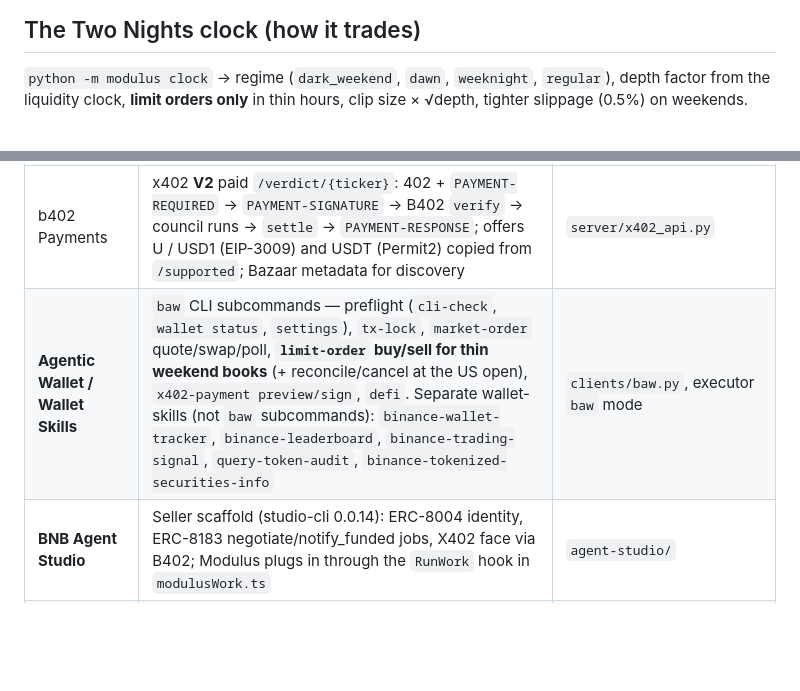
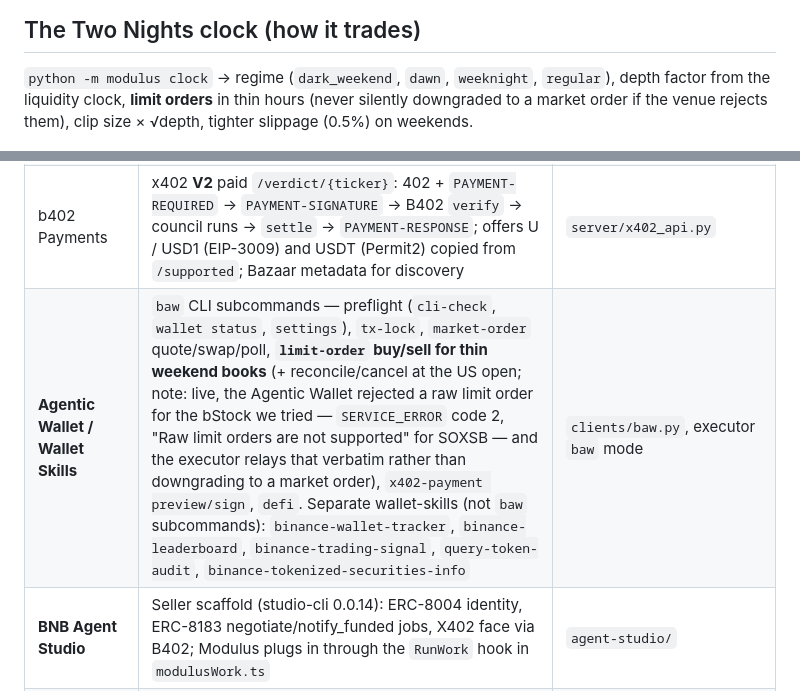
Before and after one commit to Agozie180/Modulus, a Markdown page: README.md, 2 parts joined by grey strips. Rendered like a GitHub page; blank space fills up the shorter version.

Commit message:
docs: note live limit-order rejection; keep the no-silent-downgrade claim
README listed limit-order buy/sell as a working weekend feature. Live, the
Agentic Wallet returned SERVICE_ERROR code 2 'Raw limit orders are not
supported' for SOXSB (docs/LIVE_TRADE.md). The executor's limit path raises
BawError on rejection, which execute() relays verbatim as FAILED and never
turns into a market swap (test_baw_weekend_policy_places_limit_order_not_market,
test_baw_missing_never_falls_back_to_paper), so the Safety-by-design claim holds
-- but the feature line now states the live limitation.

```diff
--- a/README.md
+++ b/README.md
@@ -57,7 +57,7 @@ python -m modulus oracle forecast | commit | reveal --week 2026-10-09 | grade --
 ## The Two Nights clock (how it trades)
 
 `python -m modulus clock` → regime (`dark_weekend`, `dawn`, `weeknight`, `regular`), depth factor from the
-liquidity clock, **limit orders only** in thin hours, clip size × √depth, tighter slippage (0.5%) on weekends.
+liquidity clock, **limit orders** in thin hours (never silently downgraded to a market order if the venue rejects them), clip size × √depth, tighter slippage (0.5%) on weekends.
 
 ![liquidity clock](docs/img/liquidity_clock.png)
 
@@ -96,7 +96,7 @@ feed back into calibration and elder weights. That makes Modulus a **self-auditi
 | Wallet API / Address Portfolio | balances, tx detail polling, per-token PnL | `binance_web3.py`, ledger resolve |
 | DeFi API | idle-USDT parking functions (investment list / deposit calldata) — library-level, not yet wired into the autonomous loop | `binance_web3.py` |
 | b402 Payments | x402 **V2** paid `/verdict/{ticker}`: 402 + `PAYMENT-REQUIRED` → `PAYMENT-SIGNATURE` → B402 `verify` → council runs → `settle` → `PAYMENT-RESPONSE`; offers U / USD1 (EIP-3009) and USDT (Permit2) copied from `/supported`; Bazaar metadata for discovery | `server/x402_api.py` |
-| **Agentic Wallet / Wallet Skills** | `baw` CLI subcommands — preflight (`cli-check`, `wallet status`, `settings`), `tx-lock`, `market-order` quote/swap/poll, **`limit-order` buy/sell for thin weekend books** (+ reconcile/cancel at the US open), `x402-payment preview/sign`, `defi`. Separate wallet-skills (not `baw` subcommands): `binance-wallet-tracker`, `binance-leaderboard`, `binance-trading-signal`, `query-token-audit`, `binance-tokenized-securities-info` | `clients/baw.py`, executor `baw` mode |
+| **Agentic Wallet / Wallet Skills** | `baw` CLI subcommands — preflight (`cli-check`, `wallet status`, `settings`), `tx-lock`, `market-order` quote/swap/poll, **`limit-order` buy/sell for thin weekend books** (+ reconcile/cancel at the US open; note: live, the Agentic Wallet rejected a raw limit order for the bStock we tried — `SERVICE_ERROR` code 2, "Raw limit orders are not supported" for SOXSB — and the executor relays that verbatim rather than downgrading to a market order), `x402-payment preview/sign`, `defi`. Separate wallet-skills (not `baw` subcommands): `binance-wallet-tracker`, `binance-leaderboard`, `binance-trading-signal`, `query-token-audit`, `binance-tokenized-securities-info` | `clients/baw.py`, executor `baw` mode |
 | **BNB Agent Studio** | Seller scaffold (studio-cli 0.0.14): ERC-8004 identity, ERC-8183 negotiate/notify_funded jobs, X402 face via B402; Modulus plugs in through the `RunWork` hook in `modulusWork.ts` | `agent-studio/` |
 | MCP | 7 tools (verdict, scan, twins, calibration, market clock, Monday Oracle, Two Nights) so any agent can ask the council. (Binance's own Web3 MCP server is still "coming soon"; Modulus ships its own.) | `server/mcp_server.py` |
 | BSC smart contract | `WeekendOracle.sol`: commit-reveal of Monday forecasts, window enforced on-chain, Merkle proofs, one-shot grade. One-command deploy, no Foundry needed: `cd contracts && PRIVATE_KEY=0x… node deploy.mjs --network testnet\|mainnet` | `contracts/` |
```
